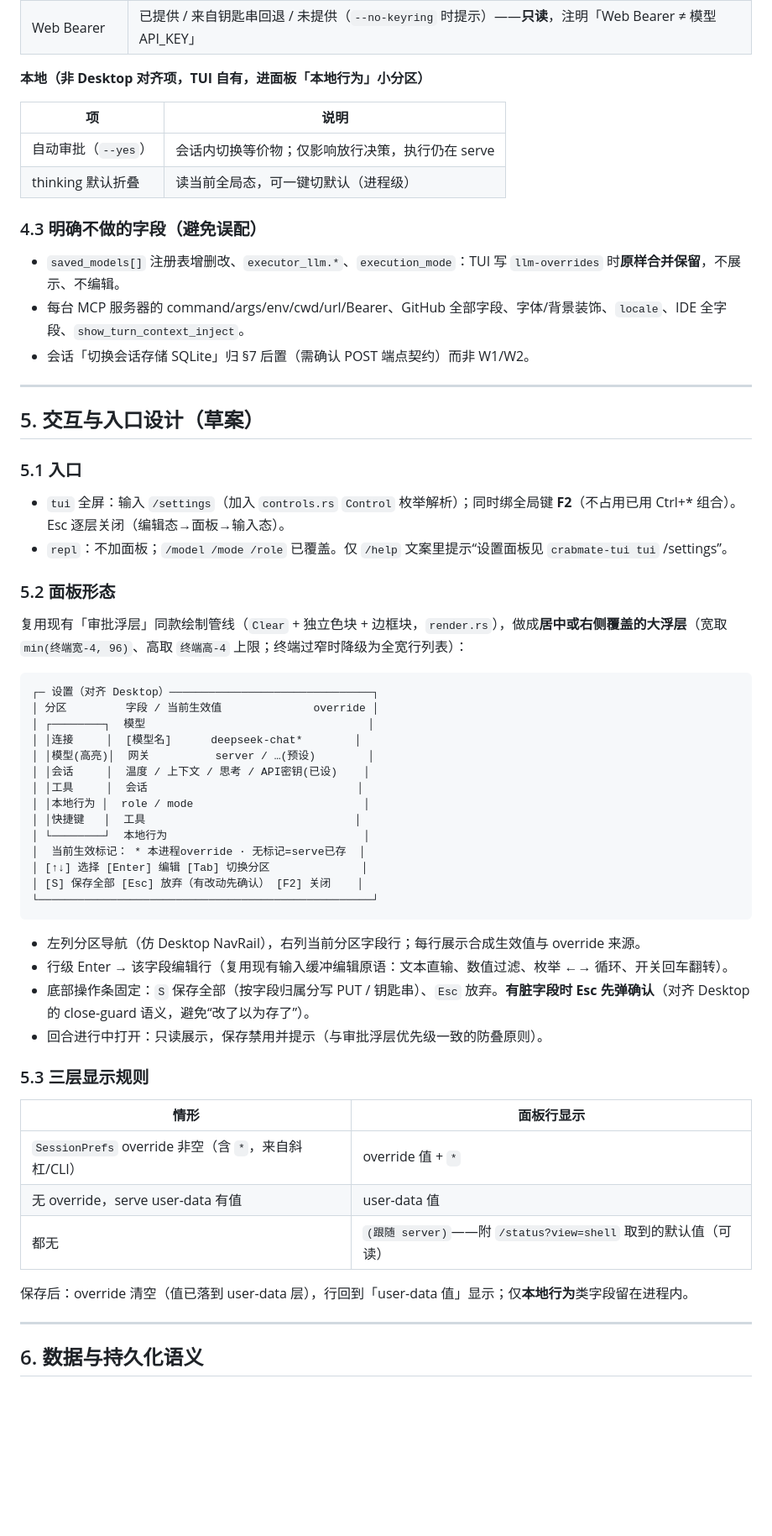
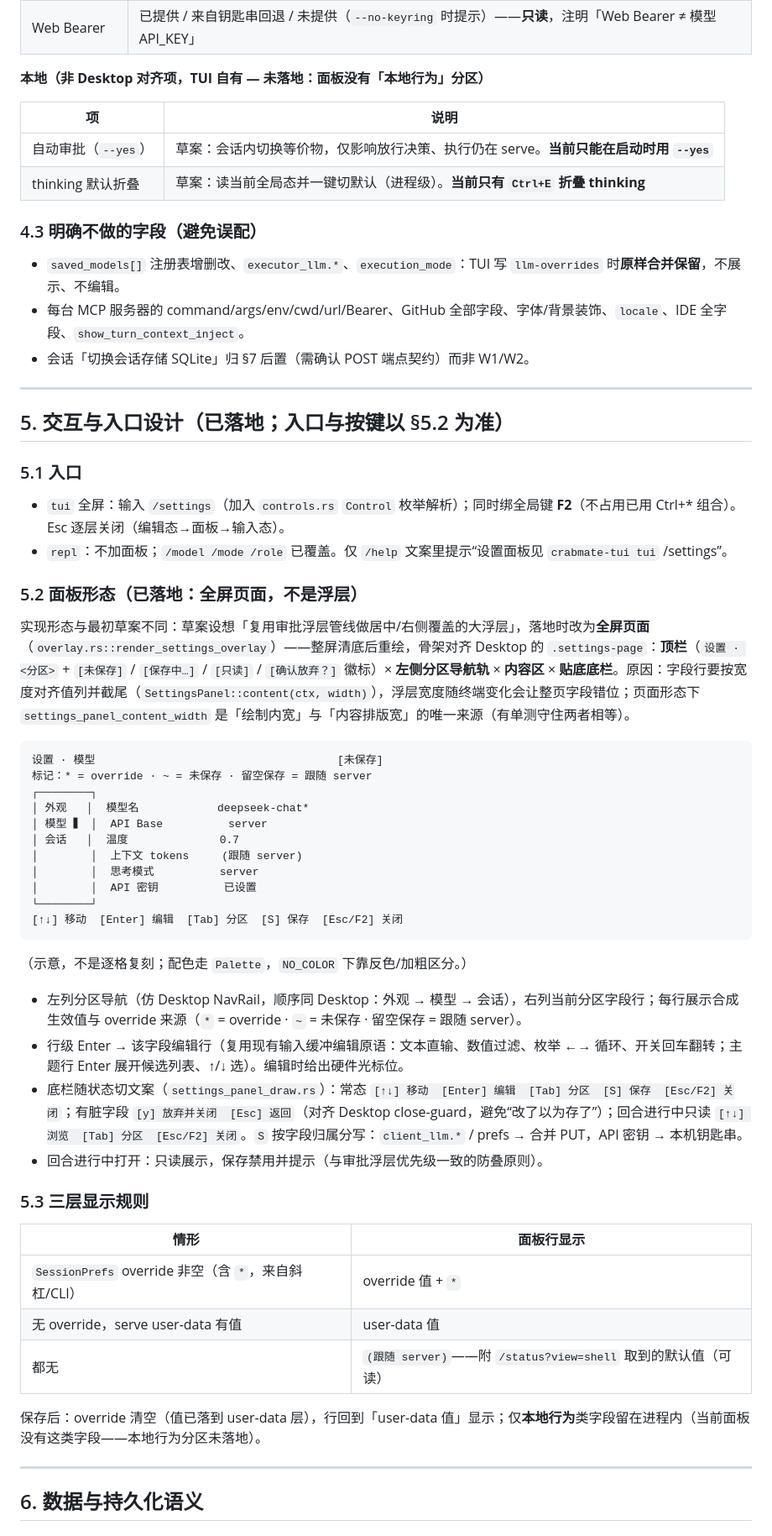
Before and after one commit to noisystreet/crabmate-client, a Markdown page: docs/design/tui_settings_panel.md, the part around one of its changes. Shown at 84% size. Drawn GitHub-style; blank space fills up the shorter version.

````diff
--- a/docs/design/tui_settings_panel.md
+++ b/docs/design/tui_settings_panel.md
@@ -104,12 +104,12 @@ Desktop 设置共 8 个分区（`settings_page`）。逐区对齐结论：
 | serve API 基址 | 当前生效 `api_base`（来源标注：flag/env/默认） |
 | Web Bearer | 已提供 / 来自钥匙串回退 / 未提供（`--no-keyring` 时提示）——**只读**，注明「Web Bearer ≠ 模型 API_KEY」 |
 
-**本地（非 Desktop 对齐项，TUI 自有，进面板「本地行为」小分区）**
+**本地（非 Desktop 对齐项，TUI 自有 — 未落地：面板没有「本地行为」分区）**
 
 | 项 | 说明 |
 |---|---|
-| 自动审批（`--yes`） | 会话内切换等价物；仅影响放行决策，执行仍在 serve |
-| thinking 默认折叠 | 读当前全局态，可一键切默认（进程级） |
+| 自动审批（`--yes`） | 草案：会话内切换等价物，仅影响放行决策、执行仍在 serve。**当前只能在启动时用 `--yes`** |
+| thinking 默认折叠 | 草案：读当前全局态并一键切默认（进程级）。**当前只有 `Ctrl+E` 折叠 thinking** |
 
 ### 4.3 明确不做的字段（避免误配）
 
@@ -119,37 +119,36 @@ Desktop 设置共 8 个分区（`settings_page`）。逐区对齐结论：
 
 ---
 
-## 5. 交互与入口设计（草案）
+## 5. 交互与入口设计（已落地；入口与按键以 §5.2 为准）
 
 ### 5.1 入口
 
 - `tui` 全屏：输入 `/settings`（加入 `controls.rs` `Control` 枚举解析）；同时绑全局键 **F2**（不占用已用 Ctrl+* 组合）。Esc 逐层关闭（编辑态→面板→输入态）。
 - `repl`：不加面板；`/model /mode /role` 已覆盖。仅 `/help` 文案里提示“设置面板见 `crabmate-tui tui` /settings”。
 
-### 5.2 面板形态
+### 5.2 面板形态（已落地：全屏页面，**不是**浮层）
 
-复用现有「审批浮层」同款绘制管线（`Clear` + 独立色块 + 边框块，`render.rs`），做成**居中或右侧覆盖的大浮层**（宽取 `min(终端宽-4, 96)`、高取 `终端高-4` 上限；终端过窄时降级为全宽行列表）：
+实现形态与最初草案不同：草案设想「复用审批浮层管线做居中/右侧覆盖的大浮层」，落地时改为**全屏页面**（`overlay.rs::render_settings_overlay`）——整屏清底后重绘，骨架对齐 Desktop 的 `.settings-page`：**顶栏**（`设置 · <分区>` + `[未保存]` / `[保存中…]` / `[只读]` / `[确认放弃？]` 徽标）× **左侧分区导航轨** × **内容区** × **贴底底栏**。原因：字段行要按宽度对齐值列并截尾（`SettingsPanel::content(ctx, width)`），浮层宽度随终端变化会让整页字段错位；页面形态下 `settings_panel_content_width` 是「绘制内宽」与「内容排版宽」的唯一来源（有单测守住两者相等）。
 
-```
-┌─ 设置（对齐 Desktop）───────────────────────────────┐
-│ 分区         字段 / 当前生效值              override │
-│ ┌────────┐  模型                                  │
-│ │连接     │  [模型名]      deepseek-chat*        │
-│ │模型(高亮)│  网关          server / …(预设)        │
-│ │会话     │  温度 / 上下文 / 思考 / API密钥(已设)    │
-│ │工具     │  会话                                │
-│ │本地行为 │  role / mode                          │
-│ │快捷键   │  工具                                │
-│ └────────┘  本地行为                              │
-│  当前生效标记： * 本进程override · 无标记=serve已存  │
-│ [↑↓] 选择 [Enter] 编辑 [Tab] 切换分区              │
-│ [S] 保存全部 [Esc] 放弃（有改动先确认） [F2] 关闭    │
-└───────────────────────────────────────────────────┘
+```text
+设置 · 模型                                     [未保存]
+标记：* = override · ~ = 未保存 · 留空保存 = 跟随 server
+┌────────┐
+│ 外观   │  模型名            deepseek-chat*
+│ 模型 ▍ │  API Base          server
+│ 会话   │  温度              0.7
+│        │  上下文 tokens     (跟随 server)
+│        │  思考模式          server
+│        │  API 密钥          已设置
+└────────┘
+[↑↓] 移动  [Enter] 编辑  [Tab] 分区  [S] 保存  [Esc/F2] 关闭
 ```
 
-- 左列分区导航（仿 Desktop NavRail），右列当前分区字段行；每行展示合成生效值与 override 来源。
-- 行级 Enter → 该字段编辑行（复用现有输入缓冲编辑原语：文本直输、数值过滤、枚举 ←→ 循环、开关回车翻转）。
-- 底部操作条固定：`S` 保存全部（按字段归属分写 PUT / 钥匙串）、`Esc` 放弃。**有脏字段时 Esc 先弹确认**（对齐 Desktop 的 close-guard 语义，避免“改了以为存了”）。
+（示意，不是逐格复刻；配色走 `Palette`，`NO_COLOR` 下靠反色/加粗区分。）
+
+- 左列分区导航（仿 Desktop NavRail，顺序同 Desktop：外观 → 模型 → 会话），右列当前分区字段行；每行展示合成生效值与 override 来源（`*` = override · `~` = 未保存 · 留空保存 = 跟随 server）。
+- 行级 Enter → 该字段编辑行（复用现有输入缓冲编辑原语：文本直输、数值过滤、枚举 ←→ 循环、开关回车翻转；主题行 Enter 展开候选列表、↑/↓ 选）。编辑时给出硬件光标位。
+- 底栏随状态切文案（`settings_panel_draw.rs`）：常态 `[↑↓] 移动  [Enter] 编辑  [Tab] 分区  [S] 保存  [Esc/F2] 关闭`；有脏字段 `[y] 放弃并关闭  [Esc] 返回`（对齐 Desktop close-guard，避免“改了以为存了”）；回合进行中只读 `[↑↓] 浏览  [Tab] 分区  [Esc/F2] 关闭`。`S` 按字段归属分写：`client_llm.*` / prefs → 合并 PUT，API 密钥 → 本机钥匙串。
 - 回合进行中打开：只读展示，保存禁用并提示（与审批浮层优先级一致的防叠原则）。
 
 ### 5.3 三层显示规则
@@ -160,7 +159,7 @@ Desktop 设置共 8 个分区（`settings_page`）。逐区对齐结论：
 | 无 override，serve user-data 有值 | user-data 值 |
 | 都无 | `(跟随 server)`——附 `/status?view=shell` 取到的默认值（可读） |
 
-保存后：override 清空（值已落到 user-data 层），行回到「user-data 值」显示；仅**本地行为**类字段留在进程内。
+保存后：override 清空（值已落到 user-data 层），行回到「user-data 值」显示；仅**本地行为**类字段留在进程内（当前面板没有这类字段——本地行为分区未落地）。
 
 ---
 
````
Also changed, not shown: other parts of docs/design/tui_settings_panel.md (+15 -13 lines), docs/design/remote_cli_tui.md (+3 -3 lines).
